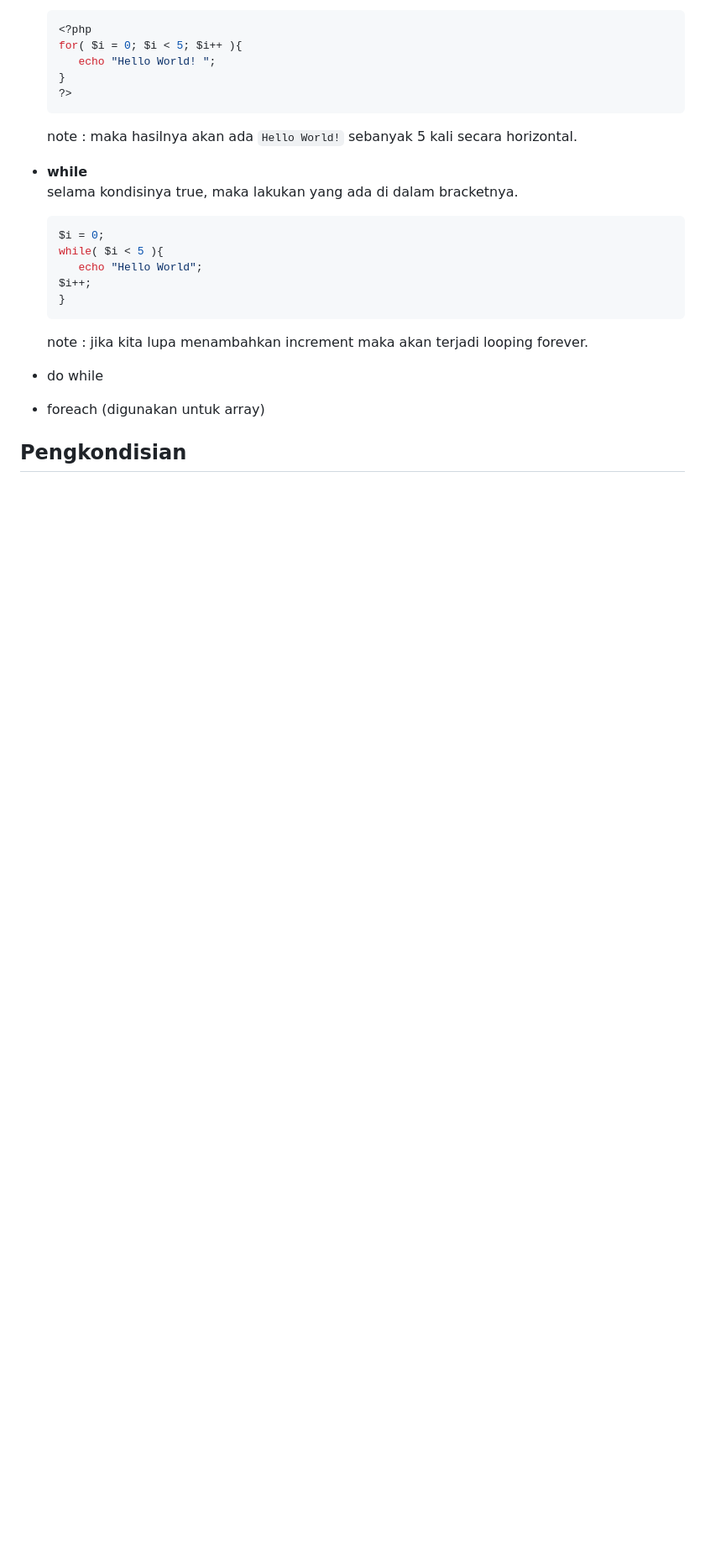
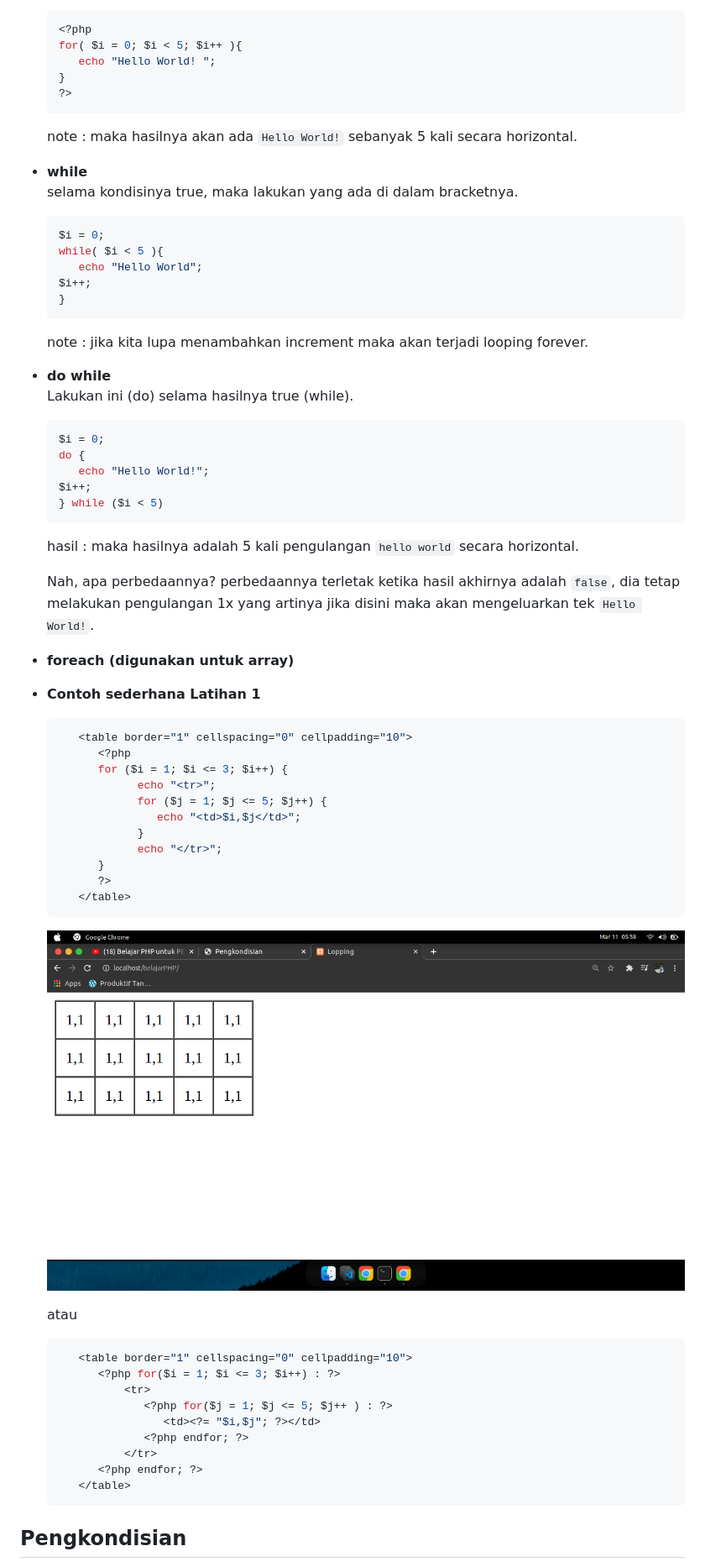
Before and after one commit to kanglerian/belajarPHP, a Markdown page: README.md, the part around the change printed below. Shown: that part at 84% size. Drawn GitHub-style; pictures changed too: images/result-looping.png (added); blank space fills up the shorter version.

Commit message:
looping

````diff
--- a/README.md
+++ b/README.md
@@ -405,8 +405,54 @@ Ketika ingin mengerjakan sebuah blok program tanpa menulis ulang script. Disini
 
   note : jika kita lupa menambahkan increment maka akan terjadi looping forever.
 
-- do while
-- foreach (digunakan untuk array)
+- **do while** <br>
+  Lakukan ini (do) selama hasilnya true (while).
+
+  ```PHP
+  $i = 0;
+  do {
+     echo "Hello World!";
+  $i++;
+  } while ($i < 5)
+  ```
+
+  hasil : maka hasilnya adalah 5 kali pengulangan `hello world` secara horizontal.
+
+  Nah, apa perbedaannya? perbedaannya terletak ketika hasil akhirnya adalah `false`, dia tetap melakukan pengulangan 1x yang artinya jika disini maka akan mengeluarkan tek `Hello World!`.
+
+- **foreach (digunakan untuk array)** <br>
+
+- **Contoh sederhana Latihan 1** <br>
+
+  ```PHP
+     <table border="1" cellspacing="0" cellpadding="10">
+        <?php
+        for ($i = 1; $i <= 3; $i++) {
+              echo "<tr>";
+              for ($j = 1; $j <= 5; $j++) {
+                 echo "<td>$i,$j</td>";
+              }
+              echo "</tr>";
+        }
+        ?>
+     </table>
+  ```
+
+  ![ImagePHP](/images/result-looping.png)
+
+  atau <br>
+
+  ```PHP
+     <table border="1" cellspacing="0" cellpadding="10">
+        <?php for($i = 1; $i <= 3; $i++) : ?>
+            <tr>
+               <?php for($j = 1; $j <= 5; $j++ ) : ?>
+                  <td><?= "$i,$j"; ?></td>
+               <?php endfor; ?>
+            </tr>
+        <?php endfor; ?>
+     </table>
+  ```
 
 ## Pengkondisian
 
````
Also changed, not shown: other parts of README.md (+25 -2 lines), images/looping-for-basic.png (added).
